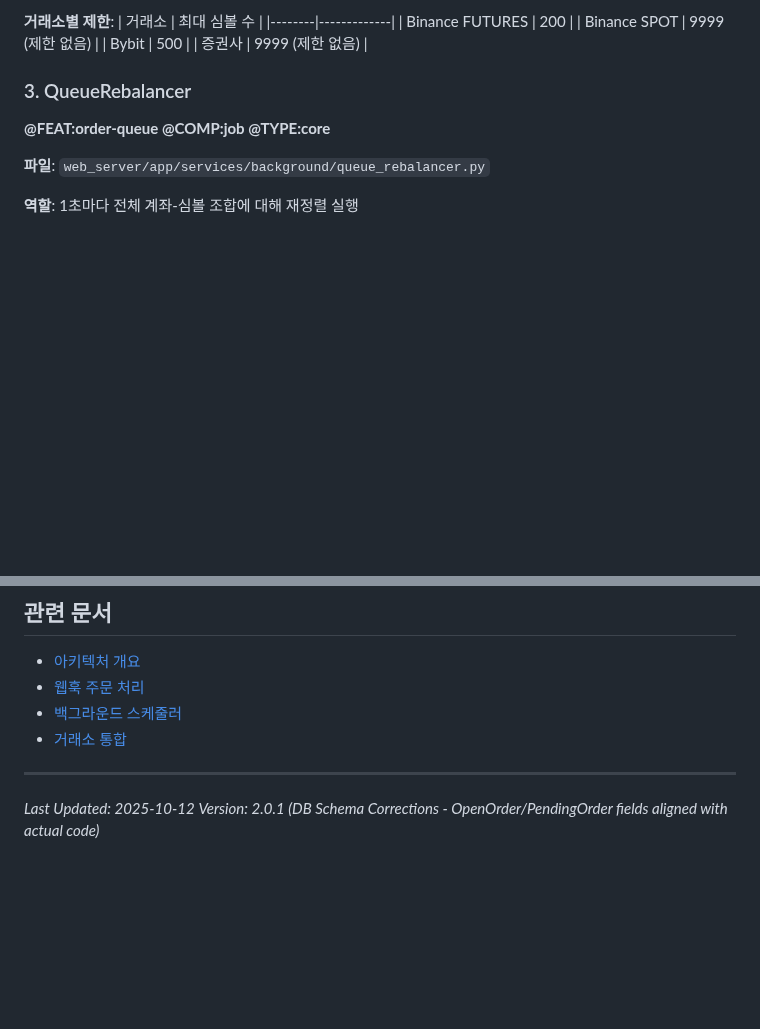
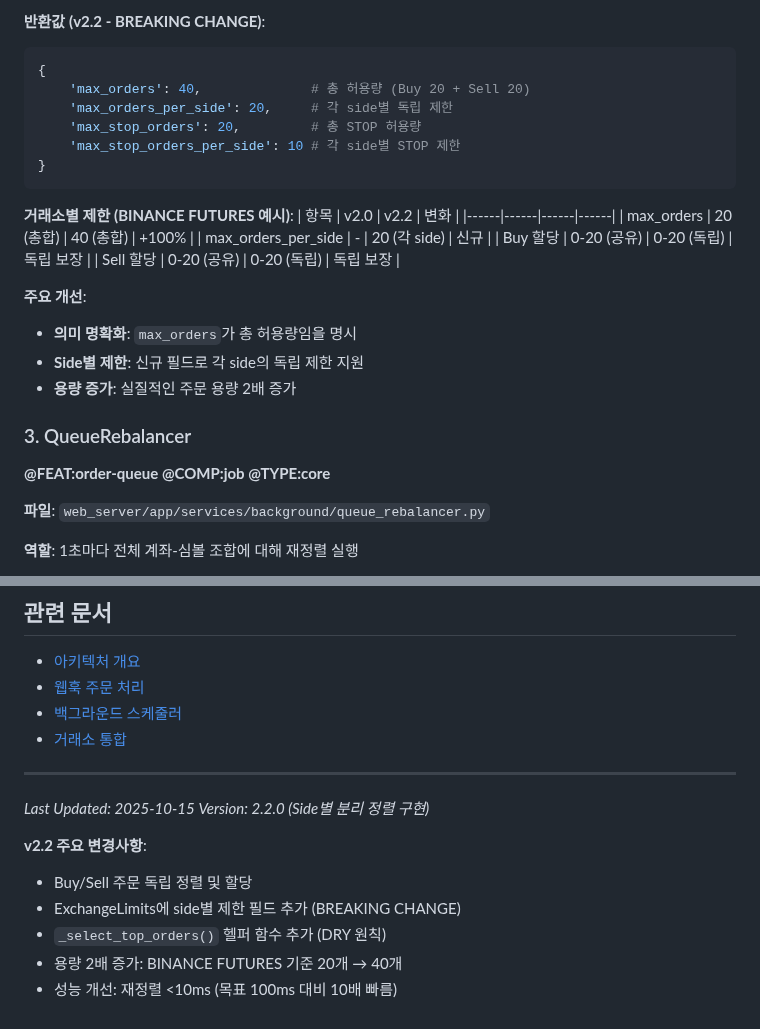
Before and after one commit to binee108/webserver, a Markdown page: docs/features/order-queue-system.md, 2 parts joined by grey strips. Rendered like a GitHub page; blank space fills up the shorter version.

````diff
--- a/docs/features/order-queue-system.md
+++ b/docs/features/order-queue-system.md
@@ -83,11 +115,26 @@ bottom_orders = combined_orders[symbol_limit:]
 
-**거래소별 제한**:
-| 거래소 | 최대 심볼 수 |
-|--------|-------------|
-| Binance FUTURES | 200 |
-| Binance SPOT | 9999 (제한 없음) |
-| Bybit | 500 |
-| 증권사 | 9999 (제한 없음) |
+**반환값 (v2.2 - BREAKING CHANGE)**:
+```python
+{
+    'max_orders': 40,              # 총 허용량 (Buy 20 + Sell 20)
+    'max_orders_per_side': 20,     # 각 side별 독립 제한
+    'max_stop_orders': 20,         # 총 STOP 허용량
+    'max_stop_orders_per_side': 10 # 각 side별 STOP 제한
+}
+```
+
+**거래소별 제한 (BINANCE FUTURES 예시)**:
+| 항목 | v2.0 | v2.2 | 변화 |
+|------|------|------|------|
+| max_orders | 20 (총합) | 40 (총합) | +100% |
+| max_orders_per_side | - | 20 (각 side) | 신규 |
+| Buy 할당 | 0-20 (공유) | 0-20 (독립) | 독립 보장 |
+| Sell 할당 | 0-20 (공유) | 0-20 (독립) | 독립 보장 |
+
+**주요 개선**:
+- **의미 명확화**: `max_orders`가 총 허용량임을 명시
+- **Side별 제한**: 신규 필드로 각 side의 독립 제한 지원
+- **용량 증가**: 실질적인 주문 용량 2배 증가
 
 ### 3. QueueRebalancer
 **@FEAT:order-queue @COMP:job @TYPE:core**
@@ -254,5 +301,12 @@ grep -r "_rebalance_locks" --include="*.py"
 
 ---
 
-*Last Updated: 2025-10-12*
-*Version: 2.0.1 (DB Schema Corrections - OpenOrder/PendingOrder fields aligned with actual code)*
+*Last Updated: 2025-10-15*
+*Version: 2.2.0 (Side별 분리 정렬 구현)*
+
+**v2.2 주요 변경사항**:
+- Buy/Sell 주문 독립 정렬 및 할당
+- ExchangeLimits에 side별 제한 필드 추가 (BREAKING CHANGE)
+- `_select_top_orders()` 헬퍼 함수 추가 (DRY 원칙)
+- 용량 2배 증가: BINANCE FUTURES 기준 20개 → 40개
+- 성능 개선: 재정렬 <10ms (목표 100ms 대비 10배 빠름)
````
Also changed, not shown: other parts of docs/features/order-queue-system.md (+59 -27 lines).
